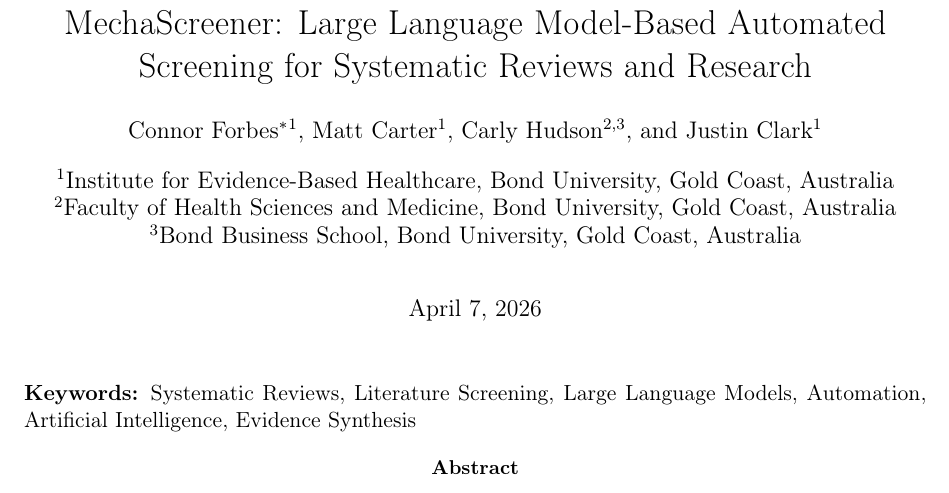
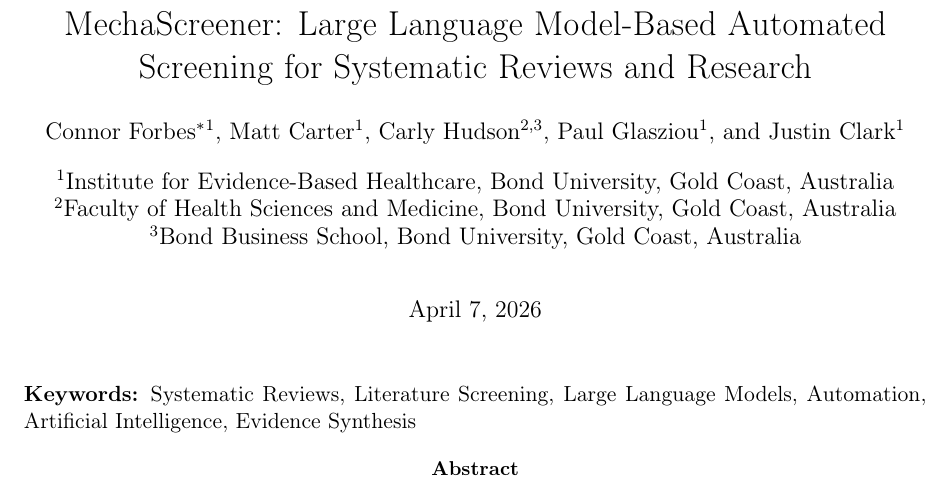
Before and after one commit to IEBH/mechascreener-paper, a LaTeX paper (paper/main.tex): part of page 1 of 10, cut so that both start at the same text. Compiled offline with pdfLaTeX.

Commit message:
Update authorship

```diff
--- a/paper/main.tex
+++ b/paper/main.tex
@@ -25,6 +25,7 @@
 \author[1]{Connor Forbes\thanks{Corresponding author: cforbes@bond.edu.au}}
 \author[1]{Matt Carter}
 \author[2,3]{Carly Hudson}
+\author[1]{Paul Glasziou}
 \author[1]{Justin Clark}
 \affil[1]{Institute for Evidence-Based Healthcare, Bond University, Gold Coast, Australia}
 \affil[2]{Faculty of Health Sciences and Medicine, Bond University, Gold Coast, Australia}
```
Also changed, not shown: paper/cover_letter/cover_letter.pdf, paper/main.pdf.
